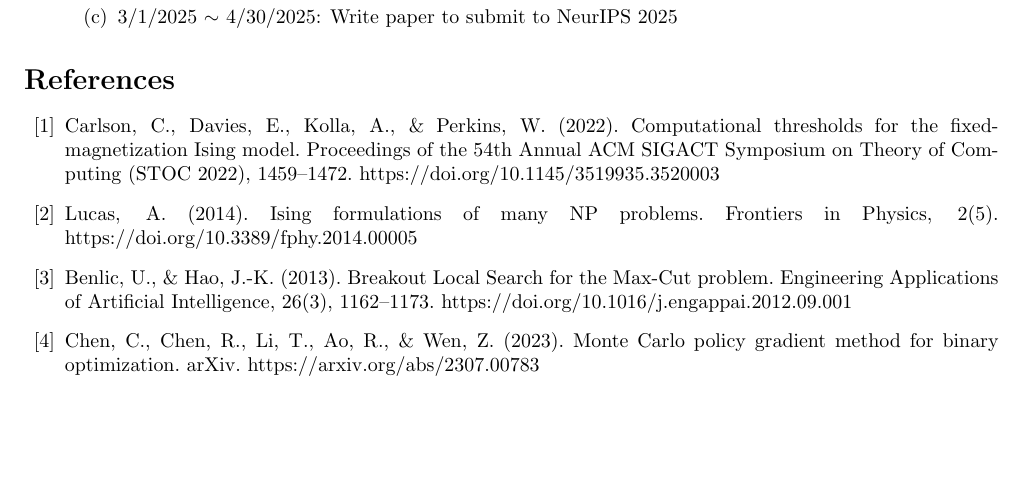
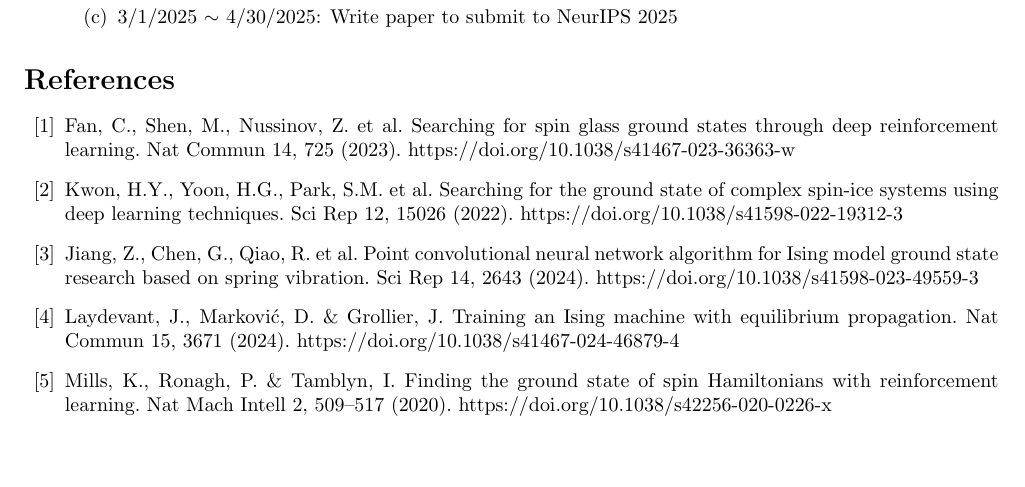
Before and after one commit to HMacEntee/IsingModelForCO-Spring2025, a LaTeX document (ProjectProposal/RA_PP_Spring2025.tex): part of the page, cut so that both start at the same text. Compiled offline with pdfLaTeX.

Commit message:
updated proposal references

```diff
--- a/ProjectProposal/RA_PP_Spring2025.tex
+++ b/ProjectProposal/RA_PP_Spring2025.tex
@@ -52,10 +52,11 @@
 \end{enumerate}
 
 \begin{thebibliography}{00}
-\bibitem{b1}Carlson, C., Davies, E., Kolla, A., \& Perkins, W. (2022). Computational thresholds for the fixed-magnetization Ising model. Proceedings of the 54th Annual ACM SIGACT Symposium on Theory of Computing (STOC 2022), 1459–1472. https://doi.org/10.1145/3519935.3520003
-\bibitem{b2}Lucas, A. (2014). Ising formulations of many NP problems. Frontiers in Physics, 2(5). https://doi.org/10.3389/fphy.2014.00005
-\bibitem{b3}Benlic, U., \& Hao, J.-K. (2013). Breakout Local Search for the Max-Cut problem. Engineering Applications of Artificial Intelligence, 26(3), 1162–1173. https://doi.org/10.1016/j.engappai.2012.09.001
-\bibitem{b4}Chen, C., Chen, R., Li, T., Ao, R., \& Wen, Z. (2023). Monte Carlo policy gradient method for binary optimization. arXiv. https://arxiv.org/abs/2307.00783
+\bibitem{b1}Fan, C., Shen, M., Nussinov, Z. et al. Searching for spin glass ground states through deep reinforcement learning. Nat Commun 14, 725 (2023). https://doi.org/10.1038/s41467-023-36363-w
+\bibitem{b2}Kwon, H.Y., Yoon, H.G., Park, S.M. et al. Searching for the ground state of complex spin-ice systems using deep learning techniques. Sci Rep 12, 15026 (2022). https://doi.org/10.1038/s41598-022-19312-3
+\bibitem{b3}Jiang, Z., Chen, G., Qiao, R. et al. Point convolutional neural network algorithm for Ising model ground state research based on spring vibration. Sci Rep 14, 2643 (2024). https://doi.org/10.1038/s41598-023-49559-3
+\bibitem{b4}Laydevant, J., Marković, D. \& Grollier, J. Training an Ising machine with equilibrium propagation. Nat Commun 15, 3671 (2024). https://doi.org/10.1038/s41467-024-46879-4
+\bibitem{b5}Mills, K., Ronagh, P. \& Tamblyn, I. Finding the ground state of spin Hamiltonians with reinforcement learning. Nat Mach Intell 2, 509–517 (2020). https://doi.org/10.1038/s42256-020-0226-x
 
 
 \end{thebibliography}
```
Also changed, not shown: ProjectProposal/RA_PP_Spring2025.pdf, 1 other file.
